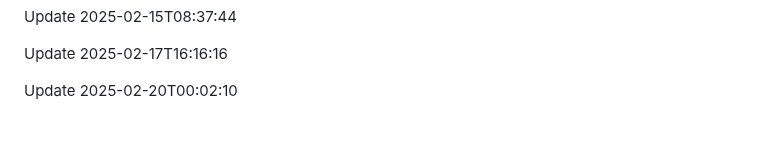
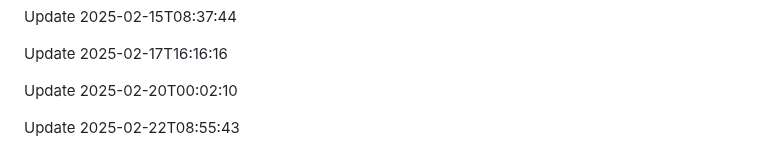
Before and after one commit to htiketun/php-messaging-suite, a Markdown page: README.md, the part around the change. Drawn GitHub-style; blank space fills up the shorter version.

```diff
--- a/README.md
+++ b/README.md
@@ -487,3 +487,5 @@ Update 2025-02-15T08:37:44
 Update 2025-02-17T16:16:16
 
 Update 2025-02-20T00:02:10
+
+Update 2025-02-22T08:55:43
```
